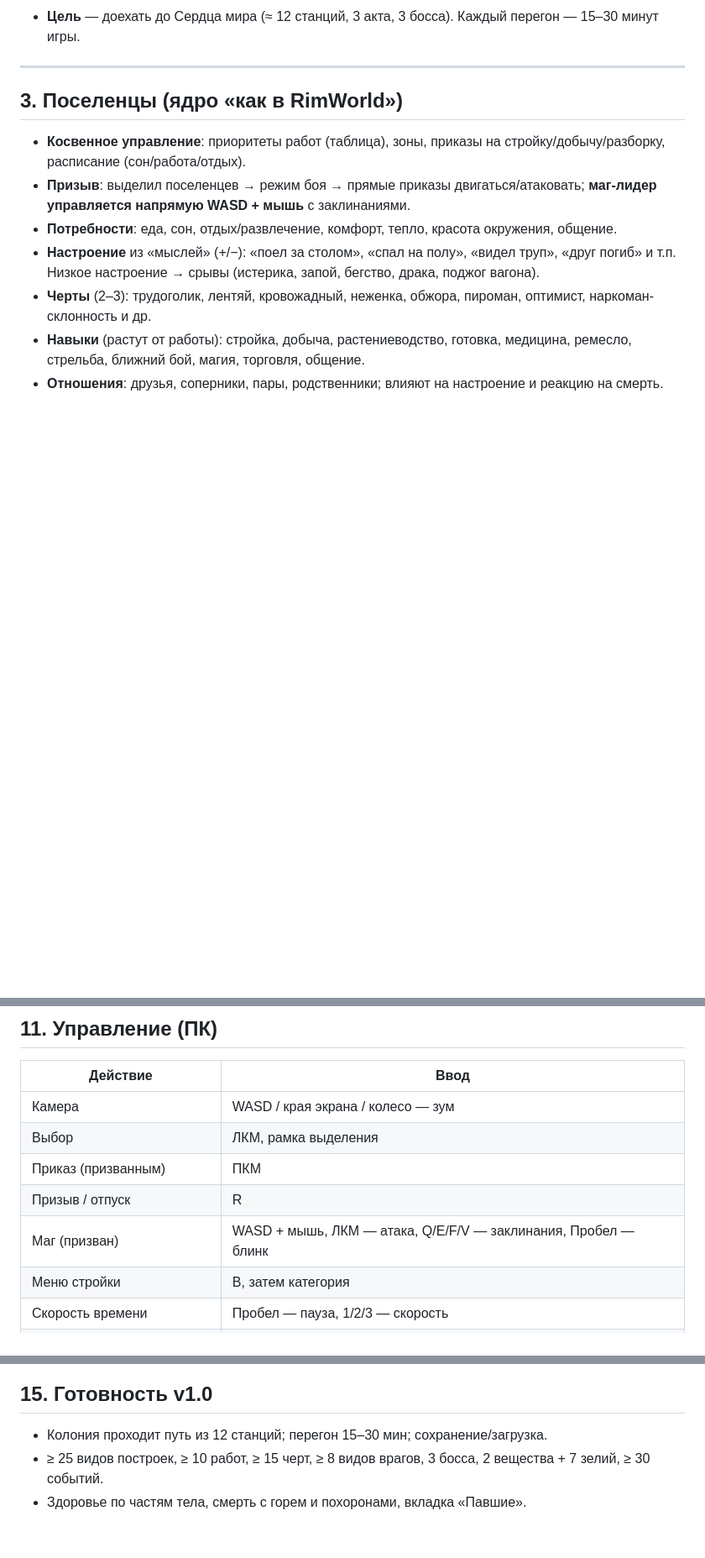
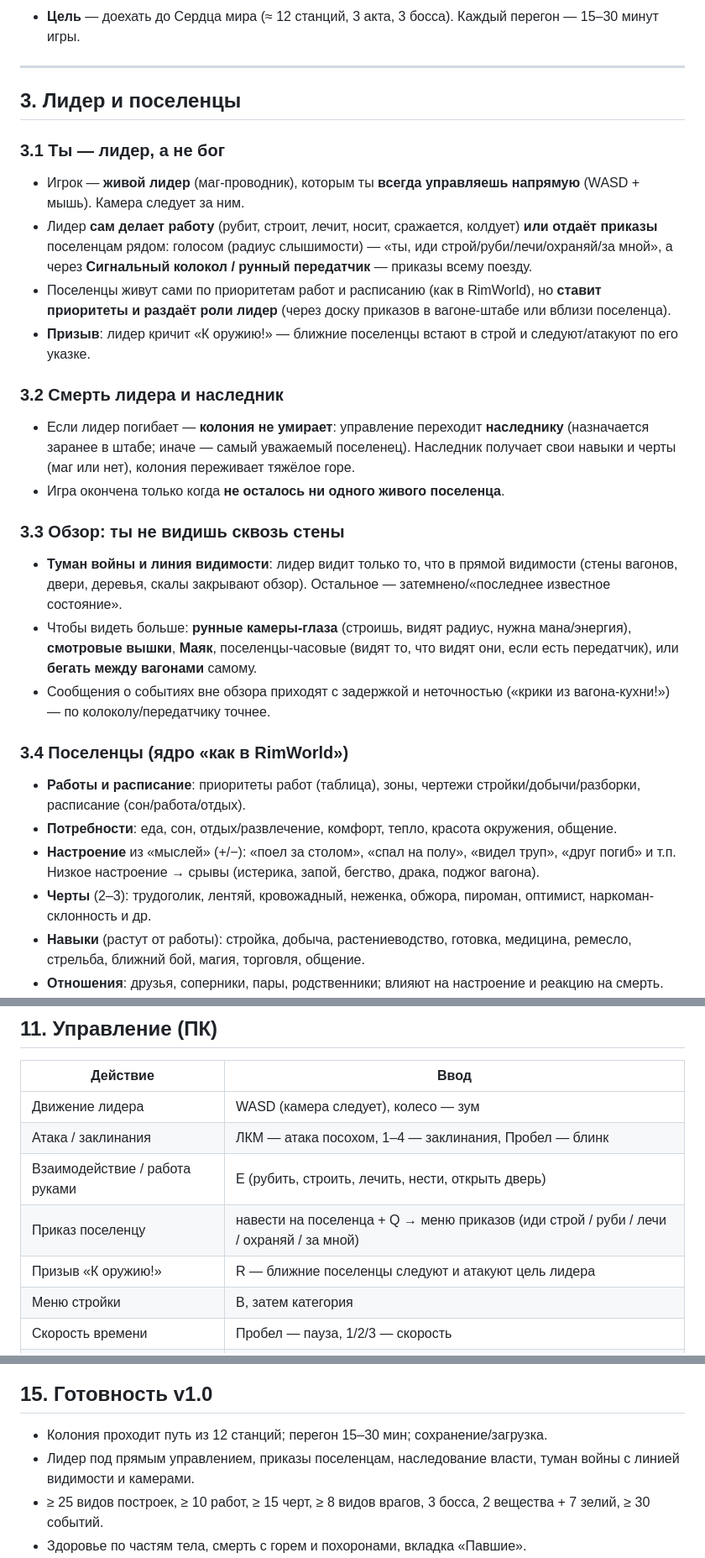
Before and after one commit to RomanTVL/AmazingGame, a Markdown page: PLAN.md, 3 parts joined by grey strips. Shown at 84% size. Drawn GitHub-style; blank space fills up the shorter version.

Commit message:
План: лидер под прямым управлением, наследник, туман войны и камеры
Co-Authored-By: Claude Opus 5.5 <noreply@anthropic.com>
Claude-Session: https://claude.ai/code/session_01Jw4zh5RTZjyaLhzfFuwymX

```diff
--- a/PLAN.md
+++ b/PLAN.md
@@ -36,10 +36,31 @@
 
 ---
 
-## 3. Поселенцы (ядро «как в RimWorld»)
+## 3. Лидер и поселенцы
 
-- **Косвенное управление**: приоритеты работ (таблица), зоны, приказы на стройку/добычу/разборку, расписание (сон/работа/отдых).
-- **Призыв**: выделил поселенцев → режим боя → прямые приказы двигаться/атаковать; **маг-лидер управляется напрямую WASD + мышь** с заклинаниями.
+### 3.1 Ты — лидер, а не бог
+- Игрок — **живой лидер** (маг-проводник), которым ты **всегда управляешь напрямую** (WASD + мышь). Камера следует за ним.
+- Лидер **сам делает работу** (рубит, строит, лечит, носит, сражается, колдует) **или отдаёт приказы** поселенцам рядом:
+  голосом (радиус слышимости) — «ты, иди строй/руби/лечи/охраняй/за мной», а через **Сигнальный колокол / рунный передатчик**
+  — приказы всему поезду.
+- Поселенцы живут сами по приоритетам работ и расписанию (как в RimWorld), но **ставит приоритеты и раздаёт роли лидер**
+  (через доску приказов в вагоне-штабе или вблизи поселенца).
+- **Призыв**: лидер кричит «К оружию!» — ближние поселенцы встают в строй и следуют/атакуют по его указке.
+
+### 3.2 Смерть лидера и наследник
+- Если лидер погибает — **колония не умирает**: управление переходит **наследнику** (назначается заранее в штабе; иначе — самый
+  уважаемый поселенец). Наследник получает свои навыки и черты (маг или нет), колония переживает тяжёлое горе.
+- Игра окончена только когда **не осталось ни одного живого поселенца**.
+
+### 3.3 Обзор: ты не видишь сквозь стены
+- **Туман войны и линия видимости**: лидер видит только то, что в прямой видимости (стены вагонов, двери, деревья, скалы закрывают обзор).
+  Остальное — затемнено/«последнее известное состояние».
+- Чтобы видеть больше: **рунные камеры-глаза** (строишь, видят радиус, нужна мана/энергия), **смотровые вышки**, **Маяк**,
+  поселенцы-часовые (видят то, что видят они, если есть передатчик), или **бегать между вагонами** самому.
+- Сообщения о событиях вне обзора приходят с задержкой и неточностью («крики из вагона-кухни!») — по колоколу/передатчику точнее.
+
+### 3.4 Поселенцы (ядро «как в RimWorld»)
+- **Работы и расписание**: приоритеты работ (таблица), зоны, чертежи стройки/добычи/разборки, расписание (сон/работа/отдых).
 - **Потребности**: еда, сон, отдых/развлечение, комфорт, тепло, красота окружения, общение.
 - **Настроение** из «мыслей» (+/−): «поел за столом», «спал на полу», «видел труп», «друг погиб» и т.п. Низкое настроение → срывы
   (истерика, запой, бегство, драка, поджог вагона).
@@ -139,11 +160,11 @@
 
 | Действие | Ввод |
 |---|---|
-| Камера | WASD / края экрана / колесо — зум |
-| Выбор | ЛКМ, рамка выделения |
-| Приказ (призванным) | ПКМ |
-| Призыв / отпуск | R |
-| Маг (призван) | WASD + мышь, ЛКМ — атака, Q/E/F/V — заклинания, Пробел — блинк |
+| Движение лидера | WASD (камера следует), колесо — зум |
+| Атака / заклинания | ЛКМ — атака посохом, 1–4 — заклинания, Пробел — блинк |
+| Взаимодействие / работа руками | E (рубить, строить, лечить, нести, открыть дверь) |
+| Приказ поселенцу | навести на поселенца + Q → меню приказов (иди строй / руби / лечи / охраняй / за мной) |
+| Призыв «К оружию!» | R — ближние поселенцы следуют и атакуют цель лидера |
 | Меню стройки | B, затем категория |
 | Скорость времени | Пробел — пауза, 1/2/3 — скорость |
 | Работы / Здоровье / Журнал | F1 / F2 / F3 |
@@ -217,6 +238,7 @@ tests/sim.mjs              — headless-симуляция (Node): колони
 ## 15. Готовность v1.0
 
 - Колония проходит путь из 12 станций; перегон 15–30 мин; сохранение/загрузка.
+- Лидер под прямым управлением, приказы поселенцам, наследование власти, туман войны с линией видимости и камерами.
 - ≥ 25 видов построек, ≥ 10 работ, ≥ 15 черт, ≥ 8 видов врагов, 3 босса, 2 вещества + 7 зелий, ≥ 30 событий.
 - Здоровье по частям тела, смерть с горем и похоронами, вкладка «Павшие».
 - 60 FPS на типичном ПК, работает в Chrome/Edge/Firefox, опубликовано на GitHub Pages.
```
Also changed, not shown: other parts of PLAN.md (+3 -3 lines).
